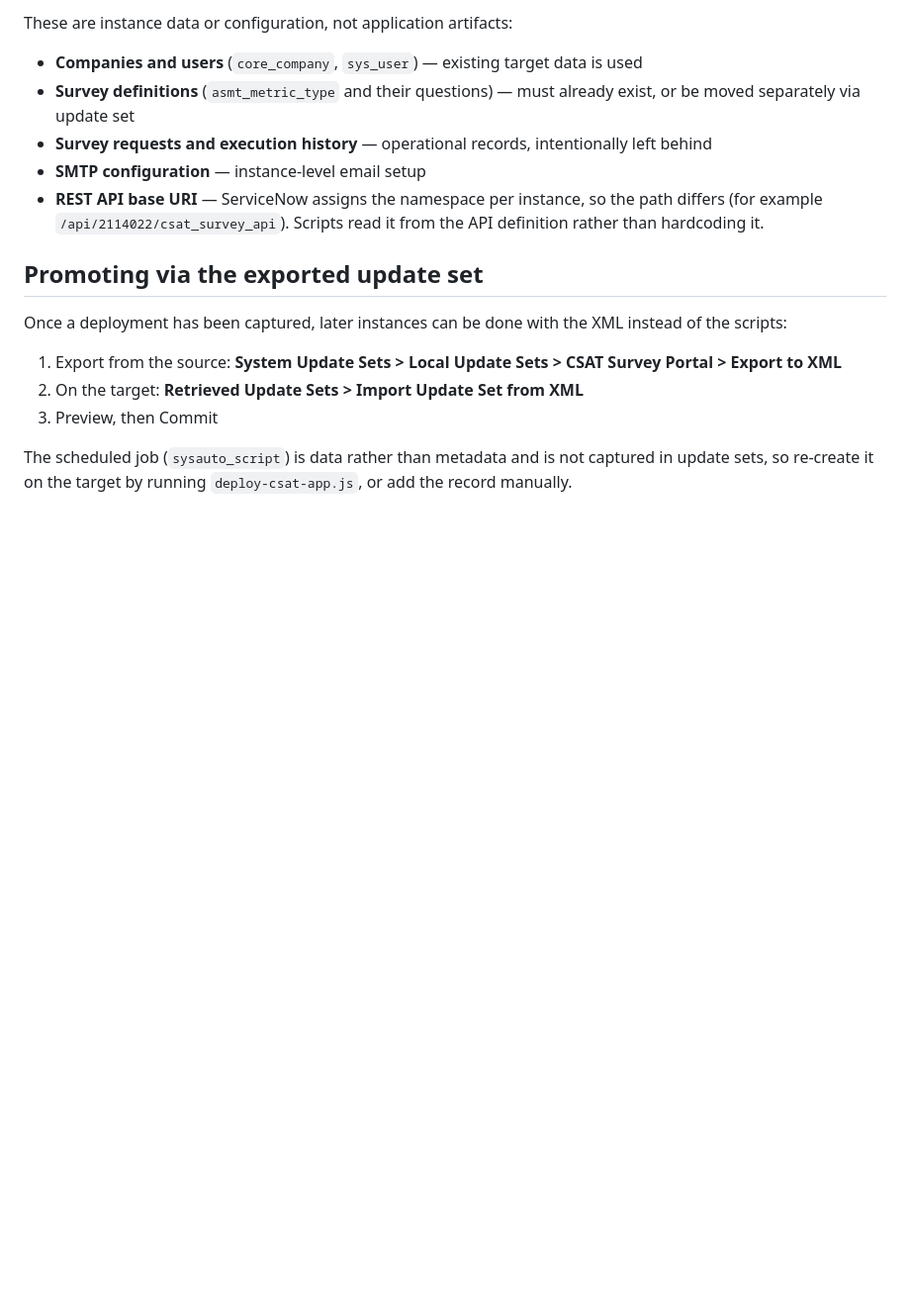
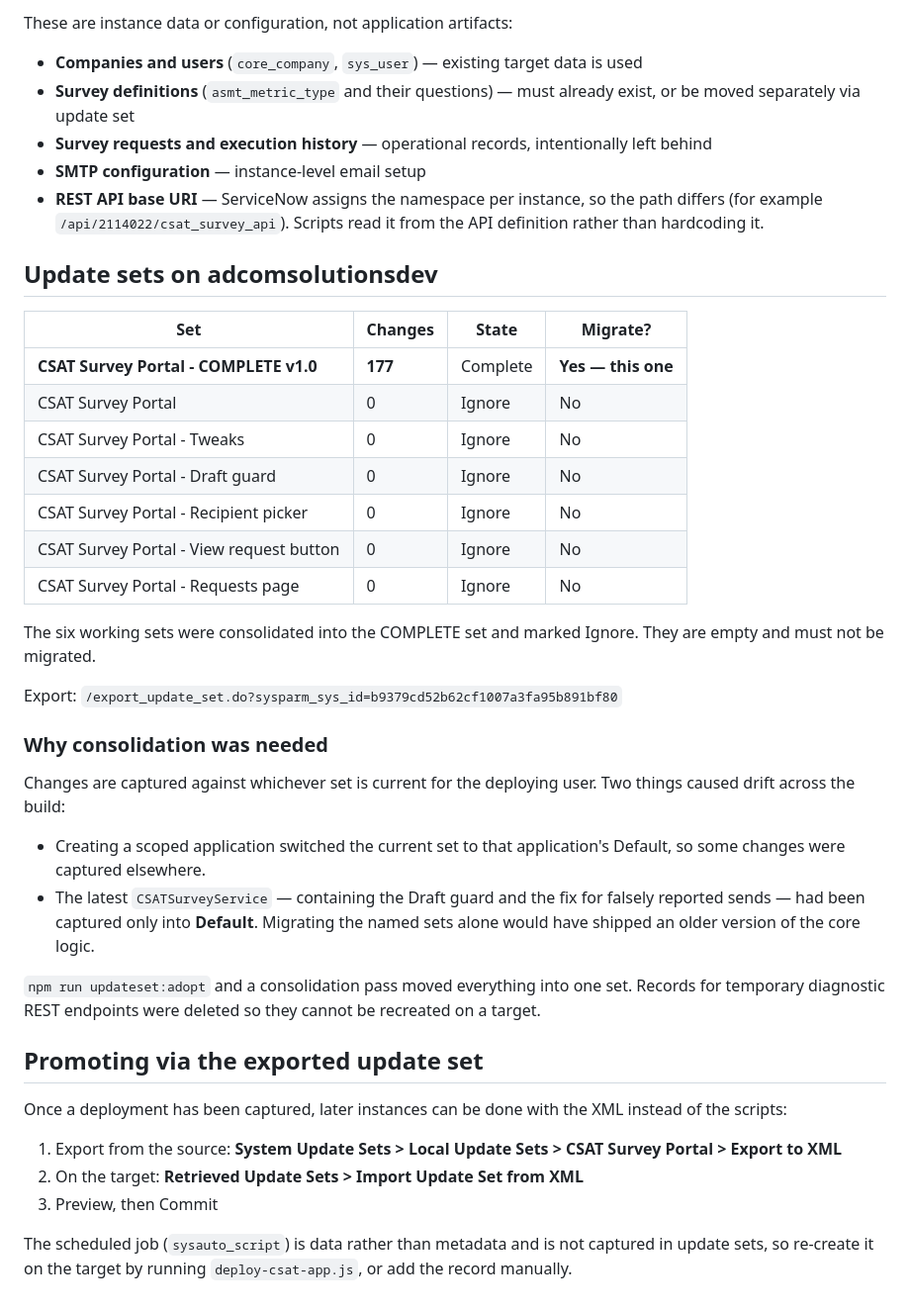
Before and after one commit to paladuguraj/servicenow-ai-browser-projects, a Markdown page: docs/csat-migration.md, the part around the change. Shown at 99% size. GitHub-like rendering; blank space fills up the shorter version.

```diff
--- a/docs/csat-migration.md
+++ b/docs/csat-migration.md
@@ -118,6 +118,39 @@ These are instance data or configuration, not application artifacts:
   path differs (for example `/api/2114022/csat_survey_api`). Scripts read it from
   the API definition rather than hardcoding it.
 
+## Update sets on adcomsolutionsdev
+
+| Set | Changes | State | Migrate? |
+|---|---|---|---|
+| **CSAT Survey Portal - COMPLETE v1.0** | **177** | Complete | **Yes — this one** |
+| CSAT Survey Portal | 0 | Ignore | No |
+| CSAT Survey Portal - Tweaks | 0 | Ignore | No |
+| CSAT Survey Portal - Draft guard | 0 | Ignore | No |
+| CSAT Survey Portal - Recipient picker | 0 | Ignore | No |
+| CSAT Survey Portal - View request button | 0 | Ignore | No |
+| CSAT Survey Portal - Requests page | 0 | Ignore | No |
+
+The six working sets were consolidated into the COMPLETE set and marked Ignore.
+They are empty and must not be migrated.
+
+Export:
+`/export_update_set.do?sysparm_sys_id=b9379cd52b62cf1007a3fa95b891bf80`
+
+### Why consolidation was needed
+
+Changes are captured against whichever set is current for the deploying user.
+Two things caused drift across the build:
+
+- Creating a scoped application switched the current set to that application's
+  Default, so some changes were captured elsewhere.
+- The latest `CSATSurveyService` — containing the Draft guard and the fix for
+  falsely reported sends — had been captured only into **Default**. Migrating
+  the named sets alone would have shipped an older version of the core logic.
+
+`npm run updateset:adopt` and a consolidation pass moved everything into one
+set. Records for temporary diagnostic REST endpoints were deleted so they
+cannot be recreated on a target.
+
 ## Promoting via the exported update set
 
 Once a deployment has been captured, later instances can be done with the XML
```
Also changed, not shown: docs/csat-functional-and-test.md (added, +230 -0 lines), docs/csat-technical-design.md (added, +304 -0 lines).
